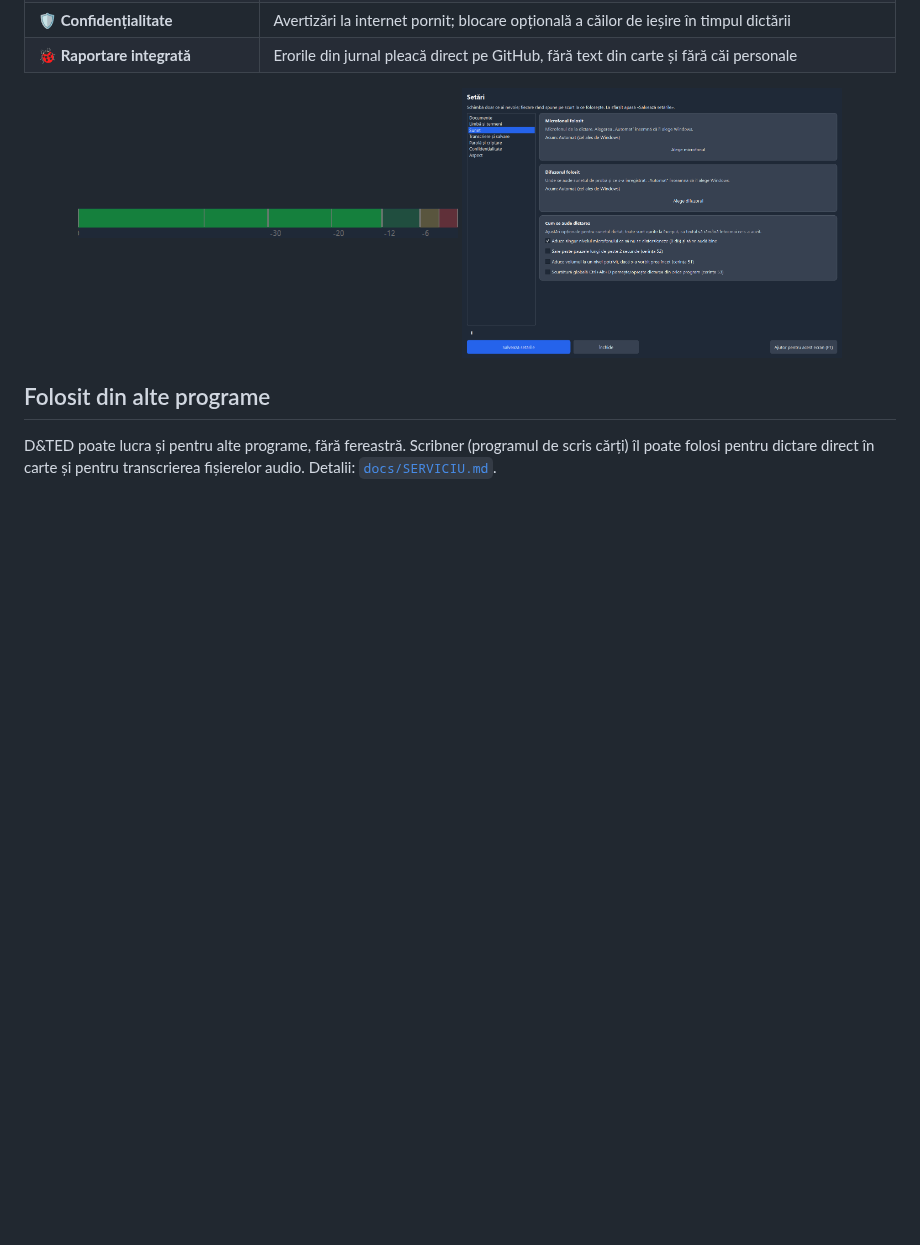
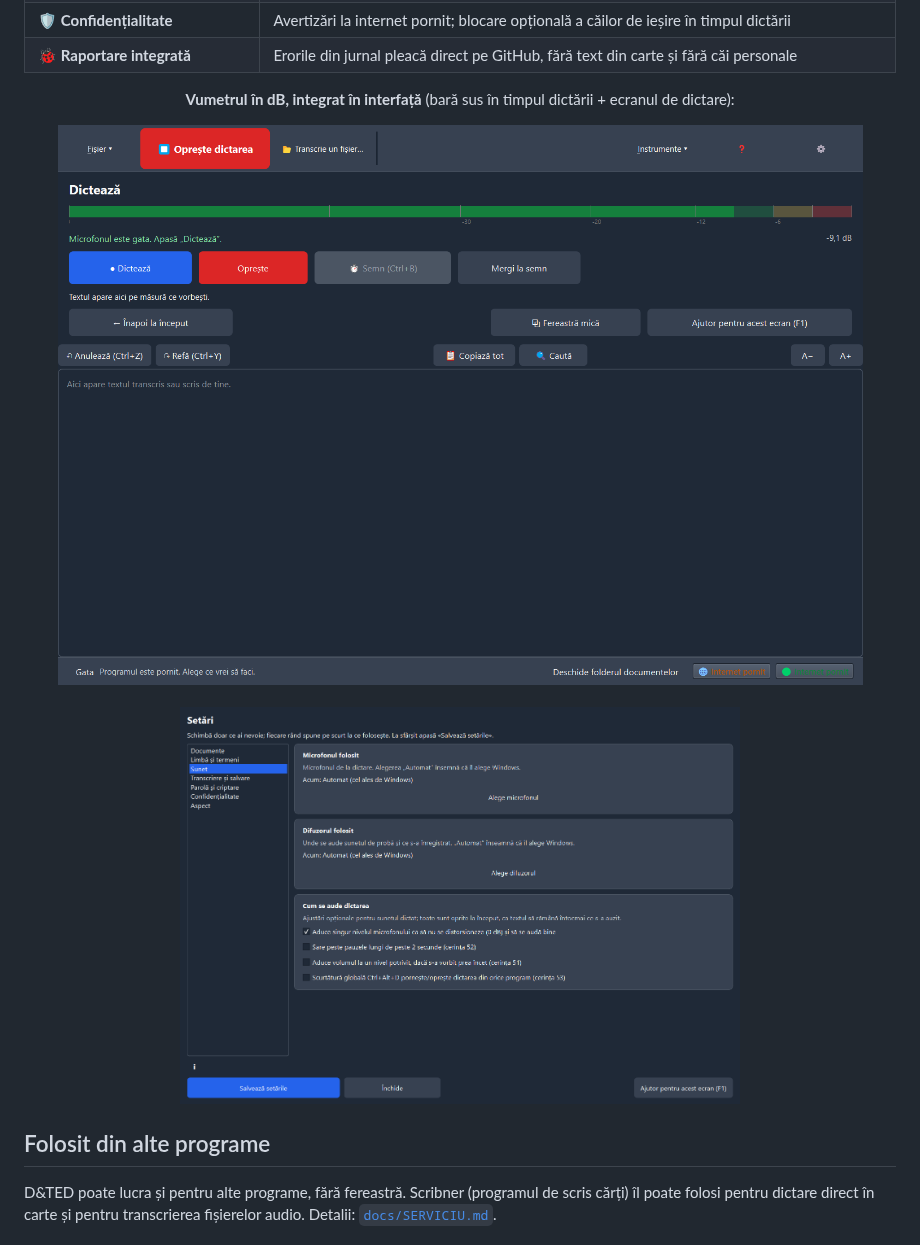
Before and after one commit to Hermeneuticus-of-things/dted, a Markdown page: README.md, the part around the change. GitHub-like rendering; pictures changed too: docs/img/vumetru-interfat.png (added); blank space fills up the shorter version.

Commit message:
README: vumetrul dB aratat integrat in interfata (captura reala in timpul dictarii), nu separat

```diff
--- a/README.md
+++ b/README.md
@@ -43,8 +43,13 @@ irm https://raw.githubusercontent.com/Hermeneuticus-of-things/dted/main/dted-boo
 | 🐞 **Raportare integrată** | Erorile din jurnal pleacă direct pe GitHub, fără text din carte și fără căi personale |
 
 <div align="center">
-<img src="docs/img/vumetru-db.png" alt="Vumetru cu gradații dB" width="380">
-<img src="docs/img/setari-sunet.png" alt="Setări cu bife și reglaj automat" width="380">
+
+**Vumetrul în dB, integrat în interfață** (bară sus în timpul dictării + ecranul de dictare):
+
+<img src="docs/img/vumetru-interfat.png" alt="Vumetrul dB integrat în interfața de dictare" width="820">
+
+<br><img src="docs/img/setari-sunet.png" alt="Setări cu bife și reglaj automat" width="560">
+
 </div>
 
 ## Folosit din alte programe
```
